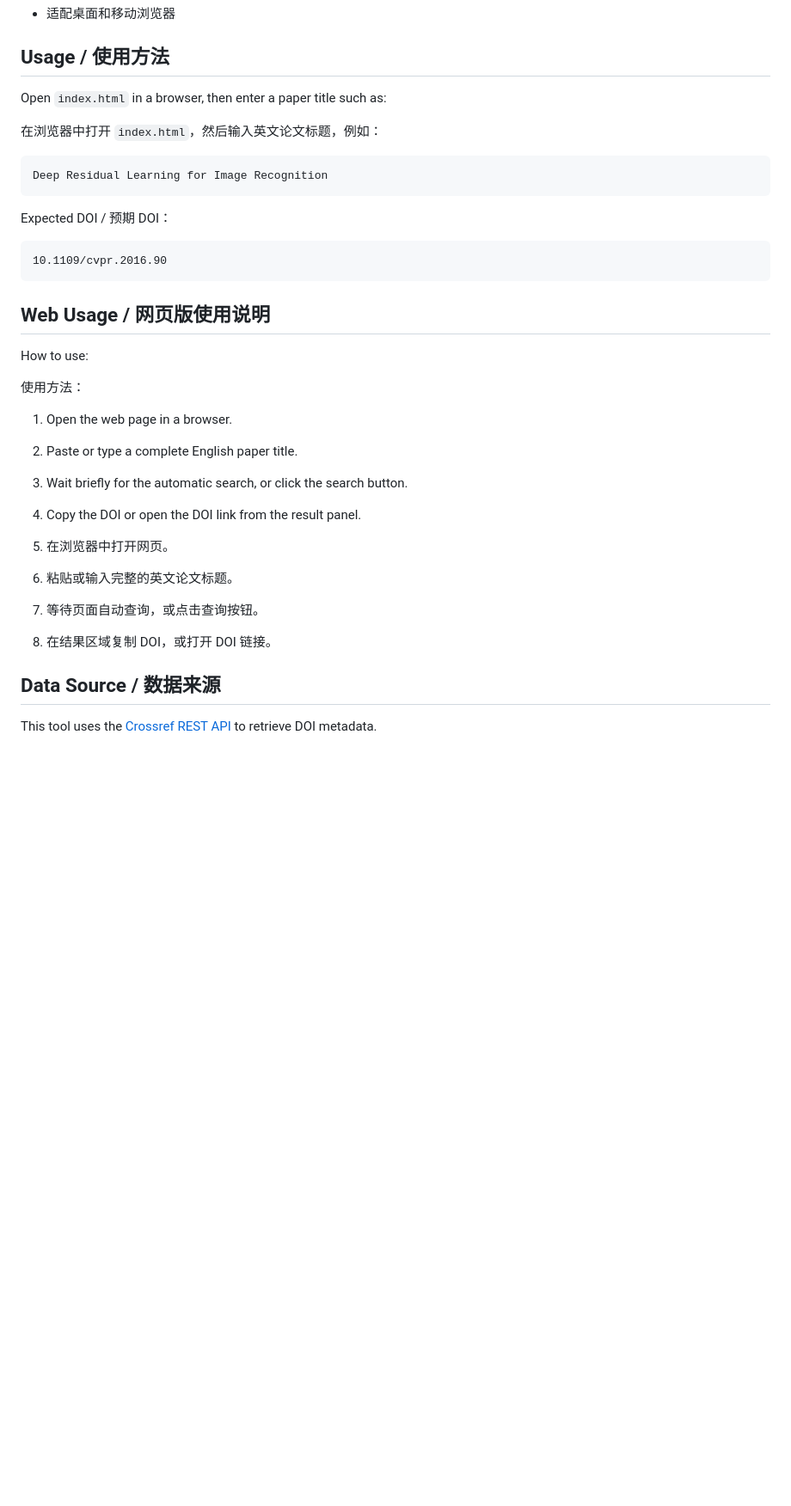
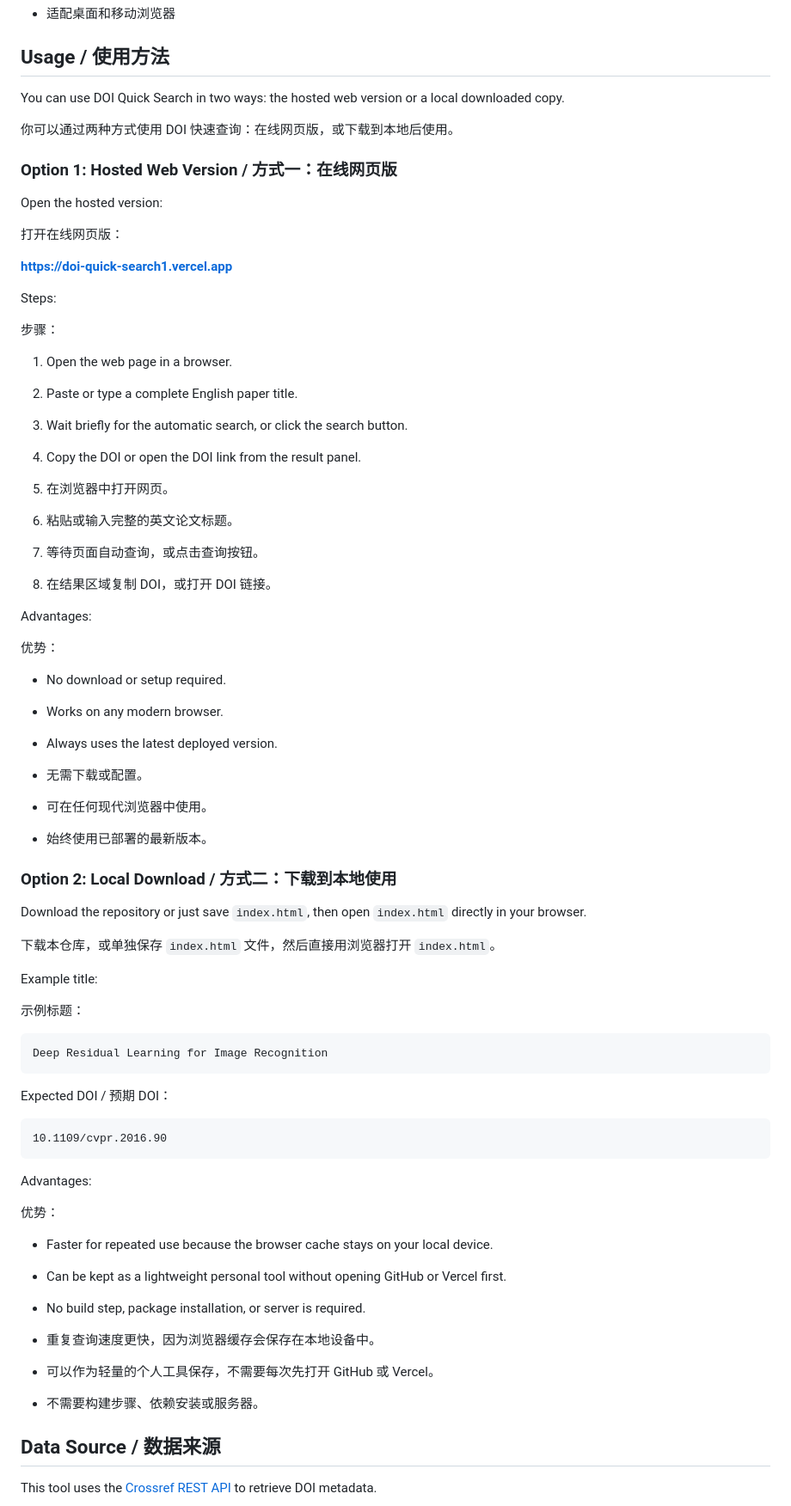
Before and after one commit to liugithub007/doi-quick-search, a Markdown page: README.md, the part around the change. Shown at 86% size. Rendered like a GitHub page; blank space fills up the shorter version.

Commit message:
Document web and local usage options

````diff
--- a/README.md
+++ b/README.md
@@ -40,9 +40,53 @@ Paste or type an English paper title, and the page searches Crossref for the mos
 
 ## Usage / 使用方法
 
-Open `index.html` in a browser, then enter a paper title such as:
+You can use DOI Quick Search in two ways: the hosted web version or a local downloaded copy.
 
-在浏览器中打开 `index.html`，然后输入英文论文标题，例如：
+你可以通过两种方式使用 DOI 快速查询：在线网页版，或下载到本地后使用。
+
+### Option 1: Hosted Web Version / 方式一：在线网页版
+
+Open the hosted version:
+
+打开在线网页版：
+
+**https://doi-quick-search1.vercel.app**
+
+Steps:
+
+步骤：
+
+1. Open the web page in a browser.
+2. Paste or type a complete English paper title.
+3. Wait briefly for the automatic search, or click the search button.
+4. Copy the DOI or open the DOI link from the result panel.
+
+1. 在浏览器中打开网页。
+2. 粘贴或输入完整的英文论文标题。
+3. 等待页面自动查询，或点击查询按钮。
+4. 在结果区域复制 DOI，或打开 DOI 链接。
+
+Advantages:
+
+优势：
+
+- No download or setup required.
+- Works on any modern browser.
+- Always uses the latest deployed version.
+
+- 无需下载或配置。
+- 可在任何现代浏览器中使用。
+- 始终使用已部署的最新版本。
+
+### Option 2: Local Download / 方式二：下载到本地使用
+
+Download the repository or just save `index.html`, then open `index.html` directly in your browser.
+
+下载本仓库，或单独保存 `index.html` 文件，然后直接用浏览器打开 `index.html`。
+
+Example title:
+
+示例标题：
 
 ```text
 Deep Residual Learning for Image Recognition
@@ -54,21 +98,17 @@ Expected DOI / 预期 DOI：
 10.1109/cvpr.2016.90
 ```
 
-## Web Usage / 网页版使用说明
+Advantages:
 
-How to use:
+优势：
 
-使用方法：
+- Faster for repeated use because the browser cache stays on your local device.
+- Can be kept as a lightweight personal tool without opening GitHub or Vercel first.
+- No build step, package installation, or server is required.
 
-1. Open the web page in a browser.
-2. Paste or type a complete English paper title.
-3. Wait briefly for the automatic search, or click the search button.
-4. Copy the DOI or open the DOI link from the result panel.
-
-1. 在浏览器中打开网页。
-2. 粘贴或输入完整的英文论文标题。
-3. 等待页面自动查询，或点击查询按钮。
-4. 在结果区域复制 DOI，或打开 DOI 链接。
+- 重复查询速度更快，因为浏览器缓存会保存在本地设备中。
+- 可以作为轻量的个人工具保存，不需要每次先打开 GitHub 或 Vercel。
+- 不需要构建步骤、依赖安装或服务器。
 
 ## Data Source / 数据来源
 
````
